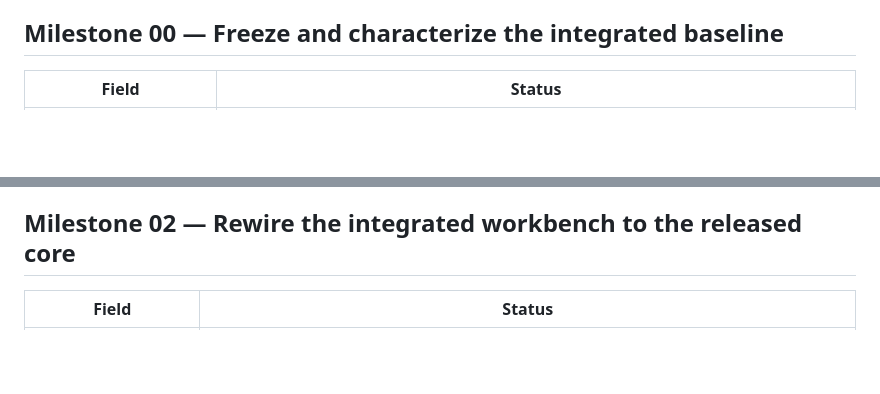
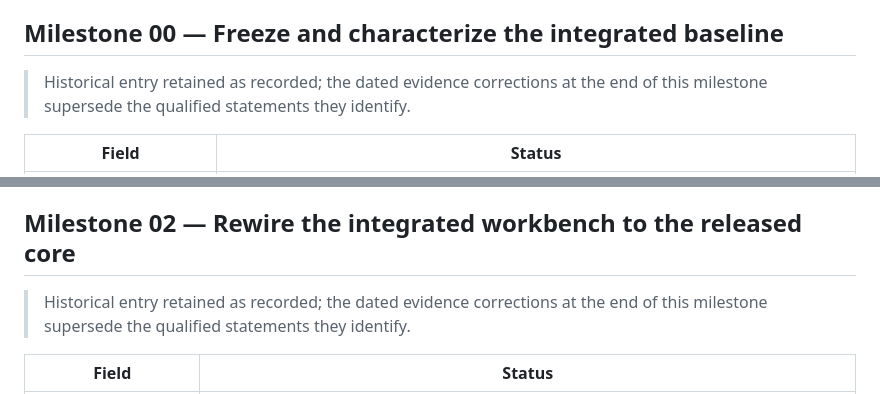
Before and after one commit to reblocke/conf_curve_likelihood, a Markdown page: docs/migration/MIGRATION_LOG.md, 2 parts joined by grey strips. Drawn GitHub-style; blank space fills up the shorter version.

Commit message:
Mark historical evidence corrections as superseding

```diff
--- a/docs/migration/MIGRATION_LOG.md
+++ b/docs/migration/MIGRATION_LOG.md
@@ -14,6 +14,9 @@
   an authoritative resolution is recorded.
 
 ## Milestone 00 — Freeze and characterize the integrated baseline
+
+> Historical entry retained as recorded; the dated evidence corrections at the end of this
+> milestone supersede the qualified statements they identify.
 
 | Field | Status |
 |---|---|
@@ -100,6 +103,9 @@ record:
   public Actions record.
 
 ## Milestone 02 — Rewire the integrated workbench to the released core
+
+> Historical entry retained as recorded; the dated evidence corrections at the end of this
+> milestone supersede the qualified statements they identify.
 
 | Field | Status |
 |---|---|
```
